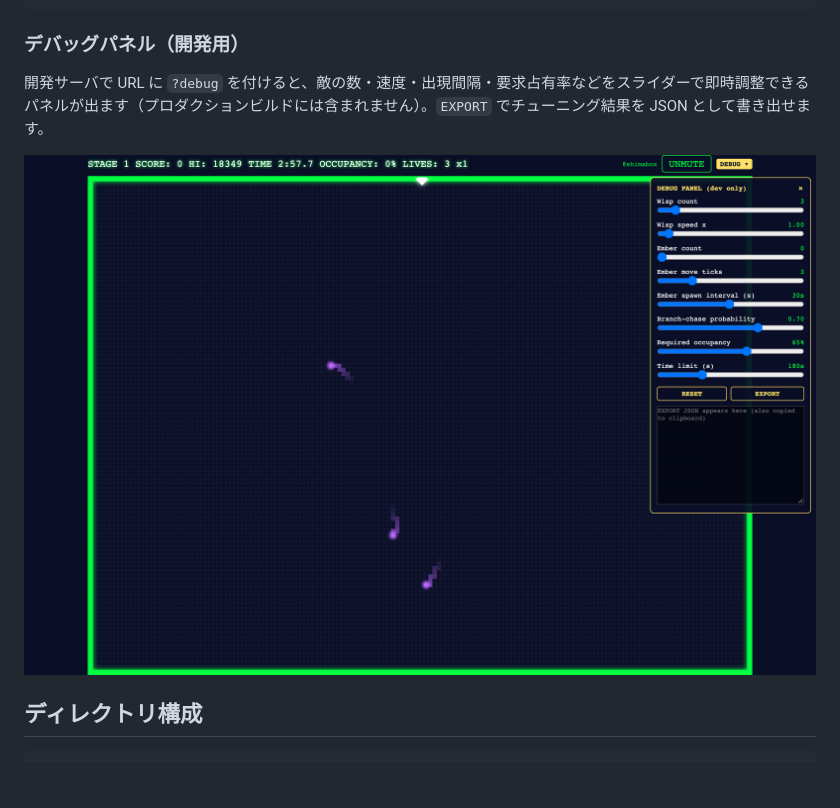
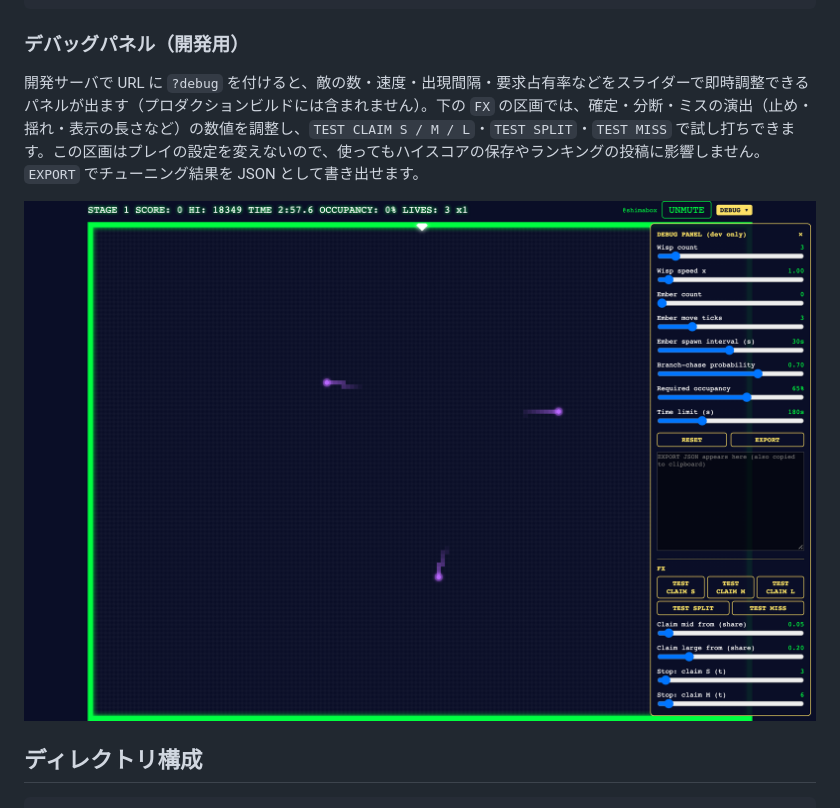
Before and after one commit to shimabox/qixxx, a Markdown page: README.md, the part around one of its changes. Rendered like a GitHub page; pictures changed too: docs/images/readme-debug.png; blank space fills up the shorter version.

Commit message:
docs: show the SPLIT! banner and the debug panel's FX section
Co-Authored-By: Claude Fable 5.2 <noreply@anthropic.com>

```diff
--- a/README.md
+++ b/README.md
@@ -76,5 +76,5 @@ npm run typecheck  # tsc --noEmit
 
 ### デバッグパネル（開発用）
 
-開発サーバで URL に `?debug` を付けると、敵の数・速度・出現間隔・要求占有率などをスライダーで即時調整できるパネルが出ます（プロダクションビルドには含まれません）。`EXPORT` でチューニング結果を JSON として書き出せます。
+開発サーバで URL に `?debug` を付けると、敵の数・速度・出現間隔・要求占有率などをスライダーで即時調整できるパネルが出ます（プロダクションビルドには含まれません）。下の `FX` の区画では、確定・分断・ミスの演出（止め・揺れ・表示の長さなど）の数値を調整し、`TEST CLAIM S / M / L`・`TEST SPLIT`・`TEST MISS` で試し打ちできます。この区画はプレイの設定を変えないので、使ってもハイスコアの保存やランキングの投稿に影響しません。`EXPORT` でチューニング結果を JSON として書き出せます。
 
```
Also changed, not shown: other parts of README.md (+1 -1 lines), docs/how-to-play.md (+2 -2 lines), docs/images/split-clear.png.
